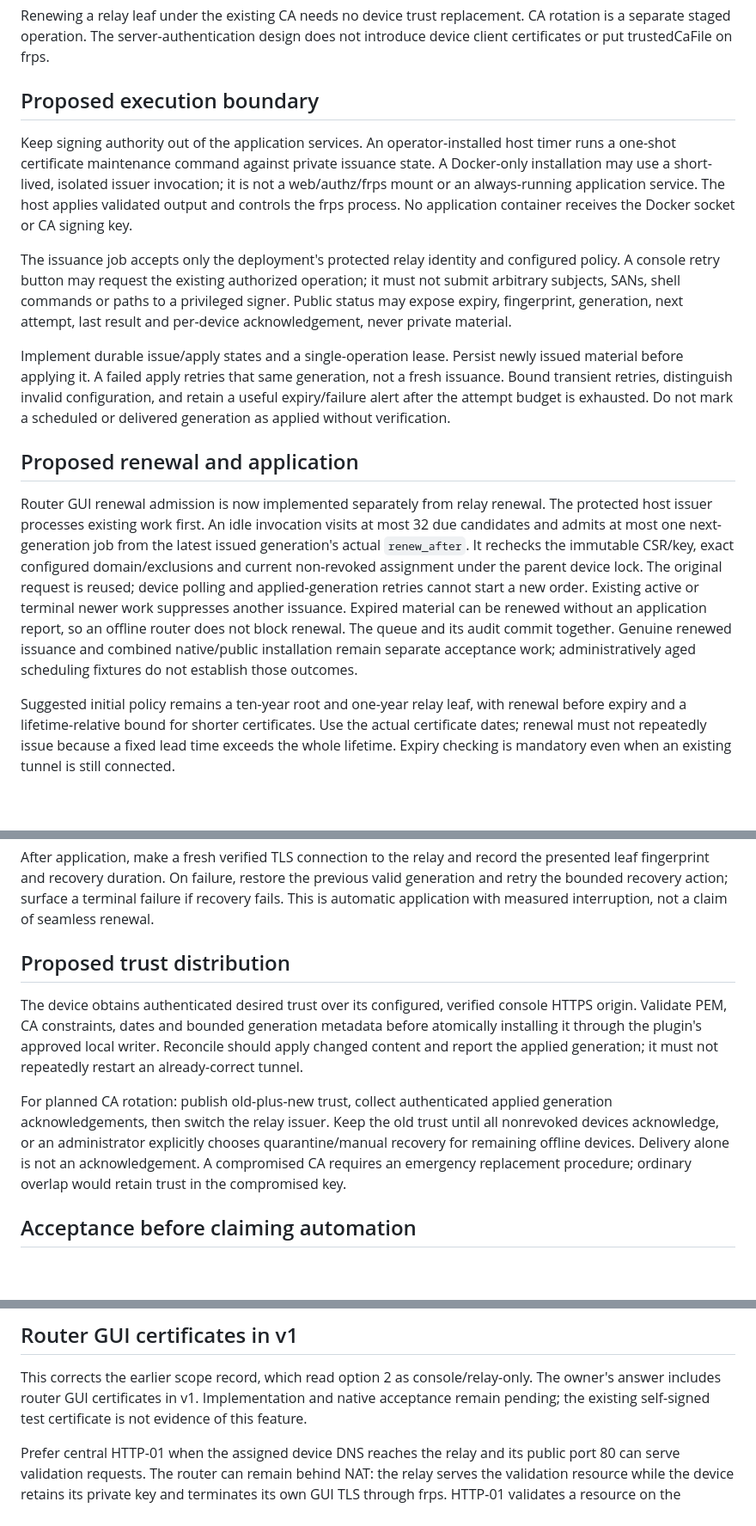
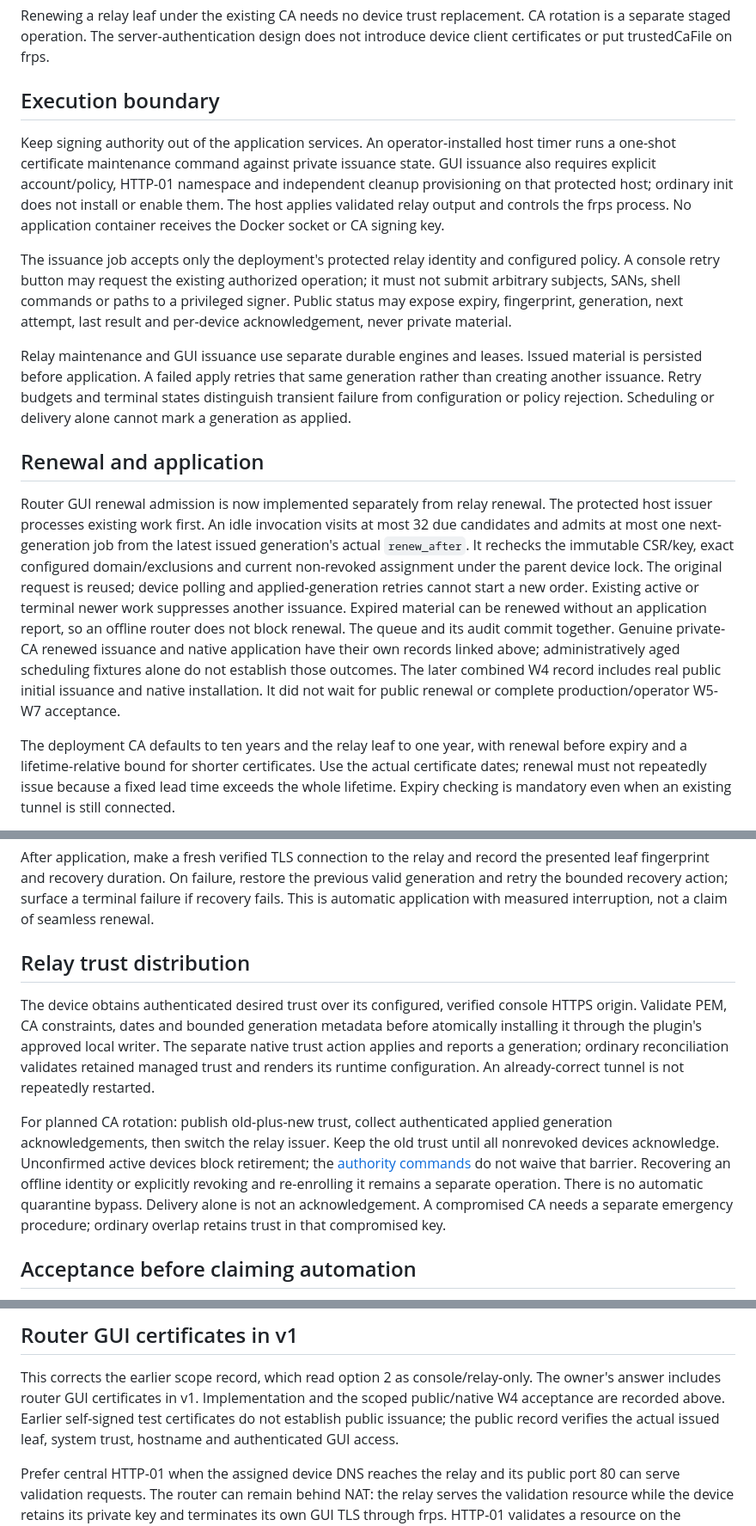
Before and after one commit to KazuhaHub/nethub, a Markdown page: docs/certificate-automation.md, 3 parts joined by grey strips. Shown at 86% size. GitHub-like rendering; blank space fills up the shorter version.

Commit message:
docs: align certificate lifecycle status with accepted scope
Signed-off-by: Kazuha Mo <kazuhak@uci.edu>

```diff
--- a/docs/certificate-automation.md
+++ b/docs/certificate-automation.md
@@ -103,14 +103,17 @@ Renewing a relay leaf under the existing CA needs no device trust replacement.
 CA rotation is a separate staged operation. The server-authentication design
 does not introduce device client certificates or put trustedCaFile on frps.
 
-## Proposed execution boundary
+<a id="proposed-execution-boundary"></a>
+
+## Execution boundary
 
 Keep signing authority out of the application services. An operator-installed
 host timer runs a one-shot certificate maintenance command against private
-issuance state. A Docker-only installation may use a short-lived, isolated issuer
-invocation; it is not a web/authz/frps mount or an always-running application
-service. The host applies validated output and controls the frps process. No
-application container receives the Docker socket or CA signing key.
+issuance state. GUI issuance also requires explicit account/policy, HTTP-01
+namespace and independent cleanup provisioning on that protected host; ordinary
+init does not install or enable them. The host applies validated relay output
+and controls the frps process. No application container receives the Docker
+socket or CA signing key.
 
 The issuance job accepts only the deployment's protected relay identity and
 configured policy. A console retry button may request the existing authorized
@@ -118,13 +121,15 @@ operation; it must not submit arbitrary subjects, SANs, shell commands or paths
 to a privileged signer. Public status may expose expiry, fingerprint, generation,
 next attempt, last result and per-device acknowledgement, never private material.
 
-Implement durable issue/apply states and a single-operation lease. Persist newly
-issued material before applying it. A failed apply retries that same generation,
-not a fresh issuance. Bound transient retries, distinguish invalid configuration,
-and retain a useful expiry/failure alert after the attempt budget is exhausted.
-Do not mark a scheduled or delivered generation as applied without verification.
+Relay maintenance and GUI issuance use separate durable engines and leases.
+Issued material is persisted before application. A failed apply retries that same
+generation rather than creating another issuance. Retry budgets and terminal
+states distinguish transient failure from configuration or policy rejection.
+Scheduling or delivery alone cannot mark a generation as applied.
 
-## Proposed renewal and application
+<a id="proposed-renewal-and-application"></a>
+
+## Renewal and application
 
 Router GUI renewal admission is now implemented separately from relay renewal.
 The protected host issuer processes existing work first. An idle invocation
@@ -135,11 +140,13 @@ under the parent device lock. The original request is reused; device polling
 and applied-generation retries cannot start a new order. Existing active or
 terminal newer work suppresses another issuance. Expired material can be renewed
 without an application report, so an offline router does not block renewal.
-The queue and its audit commit together. Genuine renewed issuance and combined
-native/public installation remain separate acceptance work; administratively
-aged scheduling fixtures do not establish those outcomes.
+The queue and its audit commit together. Genuine private-CA renewed issuance and
+native application have their own records linked above; administratively aged
+scheduling fixtures alone do not establish those outcomes. The later combined W4
+record includes real public initial issuance and native installation. It did not
+wait for public renewal or complete production/operator W5-W7 acceptance.
 
-Suggested initial policy remains a ten-year root and one-year relay leaf, with
+The deployment CA defaults to ten years and the relay leaf to one year, with
 renewal before expiry and a lifetime-relative bound for shorter certificates.
 Use the actual certificate dates; renewal must not repeatedly issue because a
 fixed lead time exceeds the whole lifetime. Expiry checking is mandatory even
@@ -164,20 +171,26 @@ previous valid generation and retry the bounded recovery action; surface a
 terminal failure if recovery fails. This is automatic application with measured
 interruption, not a claim of seamless renewal.
 
-## Proposed trust distribution
+<a id="proposed-trust-distribution"></a>
+
+## Relay trust distribution
 
 The device obtains authenticated desired trust over its configured, verified
 console HTTPS origin. Validate PEM, CA constraints, dates and bounded generation
 metadata before atomically installing it through the plugin's approved local
-writer. Reconcile should apply changed content and report the applied generation;
-it must not repeatedly restart an already-correct tunnel.
+writer. The separate native trust action applies and reports a generation;
+ordinary reconciliation validates retained managed trust and renders its runtime
+configuration. An already-correct tunnel is not repeatedly restarted.
 
 For planned CA rotation: publish old-plus-new trust, collect authenticated applied
 generation acknowledgements, then switch the relay issuer. Keep the old trust
-until all nonrevoked devices acknowledge, or an administrator explicitly chooses
-quarantine/manual recovery for remaining offline devices. Delivery alone is not
-an acknowledgement. A compromised CA requires an emergency replacement procedure;
-ordinary overlap would retain trust in the compromised key.
+until all nonrevoked devices acknowledge. Unconfirmed active devices block
+retirement; the [authority commands](../deploy/relay-authority-operations.md) do
+not waive that barrier. Recovering an offline identity or explicitly revoking
+and re-enrolling it remains a separate operation. There is no automatic
+quarantine bypass. Delivery alone is not an acknowledgement.
+A compromised CA needs a separate emergency procedure; ordinary overlap retains
+trust in that compromised key.
 
 ## Acceptance before claiming automation
 
@@ -207,8 +220,9 @@ ordinary overlap would retain trust in the compromised key.
 
 This corrects the earlier scope record, which read option 2 as console/relay-only.
 The owner's answer includes router GUI certificates in v1. Implementation and
-native acceptance remain pending; the existing self-signed test certificate is
-not evidence of this feature.
+the scoped public/native W4 acceptance are recorded above. Earlier self-signed
+test certificates do not establish public issuance; the public record verifies
+the actual issued leaf, system trust, hostname and authenticated GUI access.
 
 Prefer central HTTP-01 when the assigned device DNS reaches the relay and its
 public port 80 can serve validation requests. The router can remain behind NAT:
```
Also changed, not shown: other parts of docs/certificate-automation.md (+11 -5 lines).
